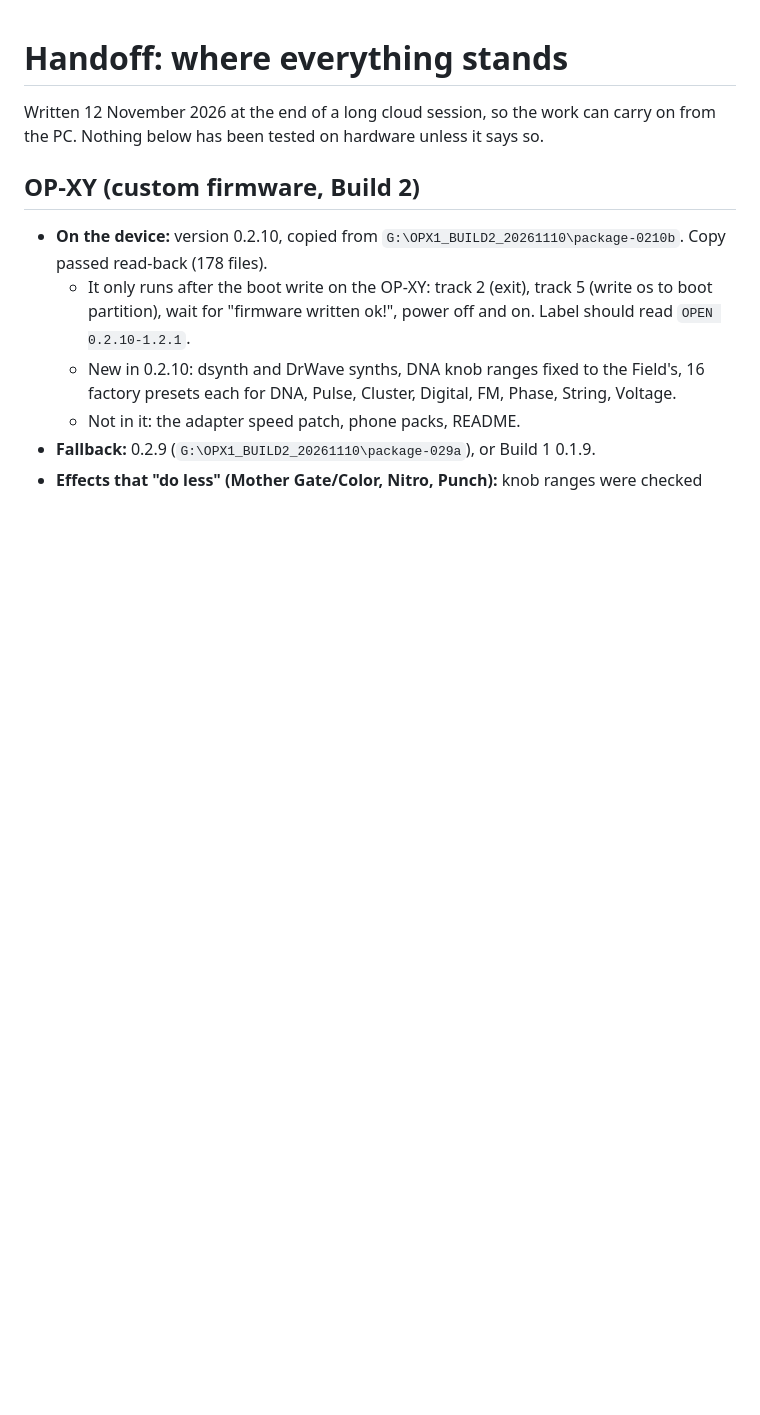
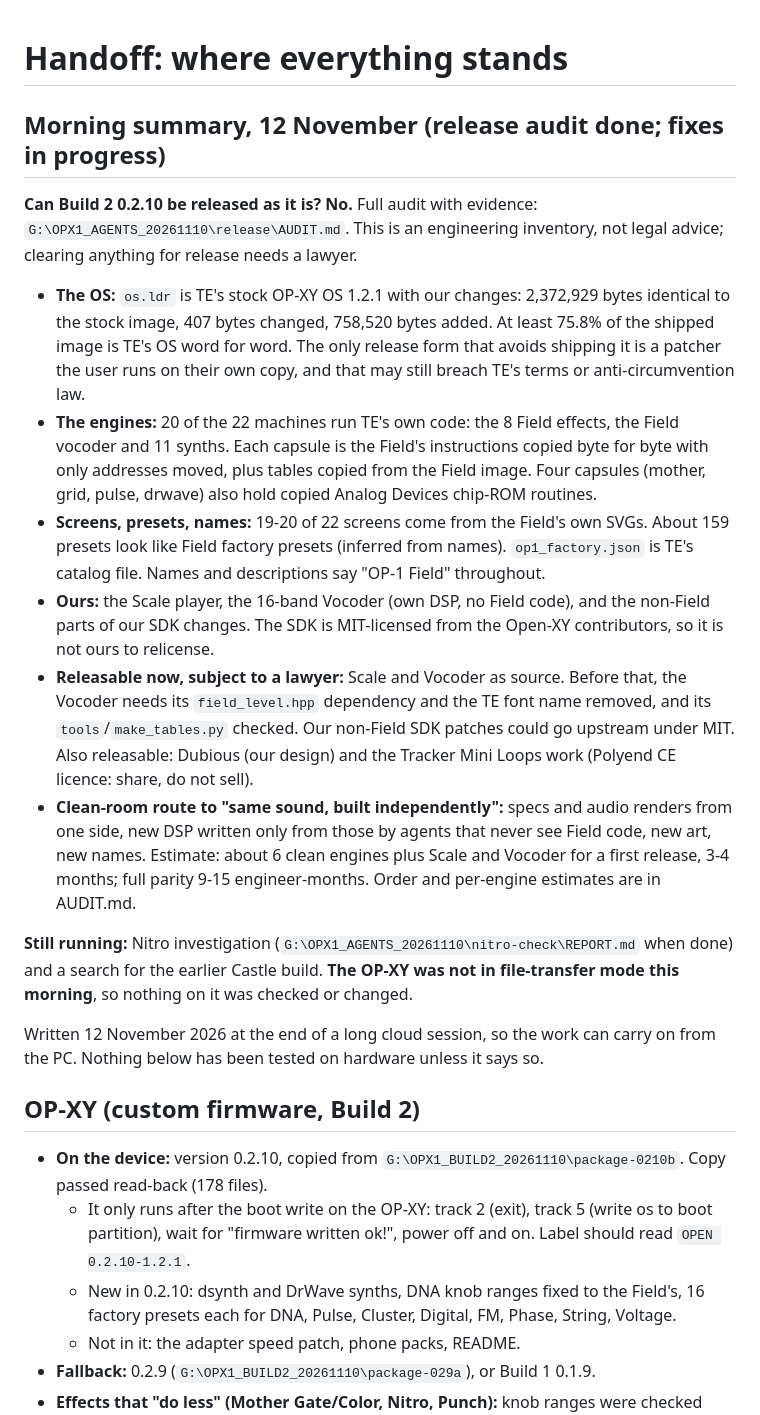
Before and after one commit to Jordan-Edwards/Jordan-Edwards.github.io, a Markdown page: HANDOFF.md, the part around the change. Drawn GitHub-style; blank space fills up the shorter version.

Commit message:
Handoff: release audit results at the top
Build 2 0.2.10 contains TE's OS, Field machine code in 20 of 22 machines,
Field art and presets. Lists what is ours, what could be released now, and
the clean-room route, pointing to the full audit on the PC.

Co-Authored-By: Claude Opus 5.5 <noreply@anthropic.com>
Claude-Session: https://claude.ai/code/session_012kPkSmQ57PD6PkLXJnDiPe

```diff
--- a/HANDOFF.md
+++ b/HANDOFF.md
@@ -1,4 +1,18 @@
 # Handoff: where everything stands
+
+## Morning summary, 12 November (release audit done; fixes in progress)
+
+**Can Build 2 0.2.10 be released as it is? No.** Full audit with evidence: `G:\OPX1_AGENTS_20261110\release\AUDIT.md`. This is an engineering inventory, not legal advice; clearing anything for release needs a lawyer.
+
+- **The OS:** `os.ldr` is TE's stock OP-XY OS 1.2.1 with our changes: 2,372,929 bytes identical to the stock image, 407 bytes changed, 758,520 bytes added. At least 75.8% of the shipped image is TE's OS word for word. The only release form that avoids shipping it is a patcher the user runs on their own copy, and that may still breach TE's terms or anti-circumvention law.
+- **The engines:** 20 of the 22 machines run TE's own code: the 8 Field effects, the Field vocoder and 11 synths. Each capsule is the Field's instructions copied byte for byte with only addresses moved, plus tables copied from the Field image. Four capsules (mother, grid, pulse, drwave) also hold copied Analog Devices chip-ROM routines.
+- **Screens, presets, names:** 19-20 of 22 screens come from the Field's own SVGs. About 159 presets look like Field factory presets (inferred from names). `op1_factory.json` is TE's catalog file. Names and descriptions say "OP-1 Field" throughout.
+- **Ours:** the Scale player, the 16-band Vocoder (own DSP, no Field code), and the non-Field parts of our SDK changes. The SDK is MIT-licensed from the Open-XY contributors, so it is not ours to relicense.
+- **Releasable now, subject to a lawyer:** Scale and Vocoder as source. Before that, the Vocoder needs its `field_level.hpp` dependency and the TE font name removed, and its `tools`/`make_tables.py` checked. Our non-Field SDK patches could go upstream under MIT. Also releasable: Dubious (our design) and the Tracker Mini Loops work (Polyend CE licence: share, do not sell).
+- **Clean-room route to "same sound, built independently":** specs and audio renders from one side, new DSP written only from those by agents that never see Field code, new art, new names. Estimate: about 6 clean engines plus Scale and Vocoder for a first release, 3-4 months; full parity 9-15 engineer-months. Order and per-engine estimates are in AUDIT.md.
+
+**Still running:** Nitro investigation (`G:\OPX1_AGENTS_20261110\nitro-check\REPORT.md` when done) and a search for the earlier Castle build. **The OP-XY was not in file-transfer mode this morning**, so nothing on it was checked or changed.
+
 
 Written 12 November 2026 at the end of a long cloud session, so the work can carry on from the PC.
 Nothing below has been tested on hardware unless it says so.
```
